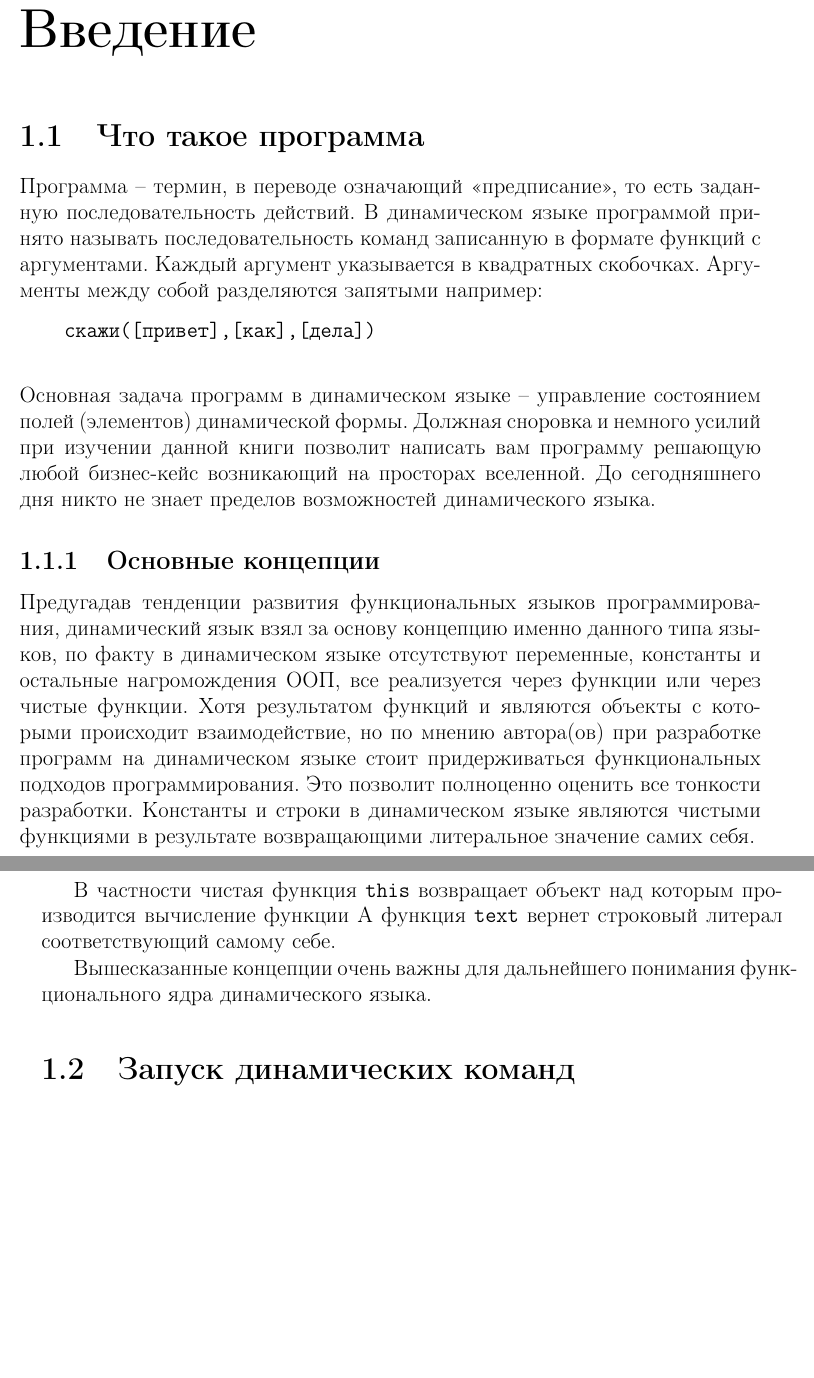
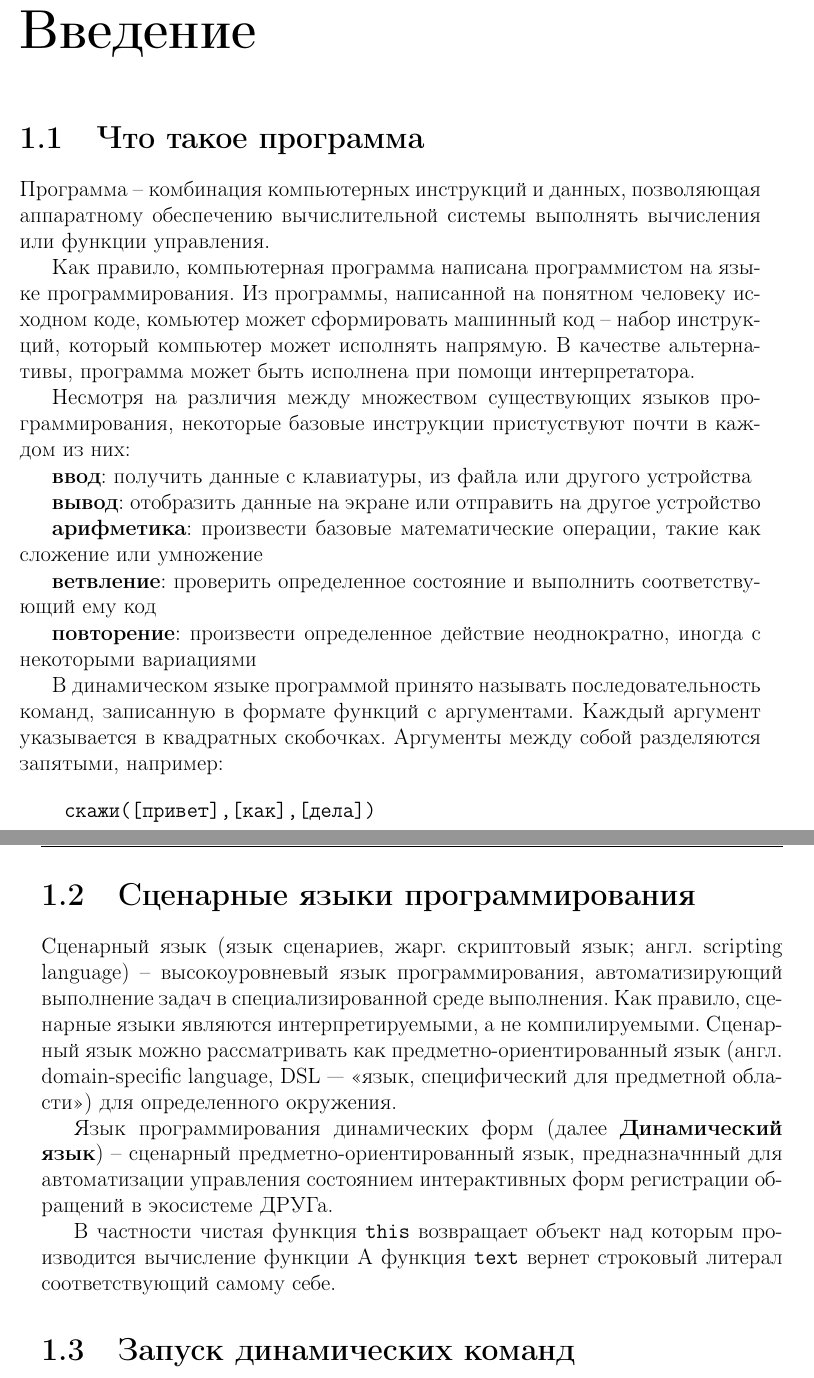
Before and after one commit to vfrc2/dynlang-book, a LaTeX book (index.tex, which reads sections/introduction.tex): two parts of pages 7 and 8 of 75, joined at a grey line, cut so that both start at the same text, the shorter picture padded with empty space. The pictures show the PDF file index.pdf that the author committed with the source.

Commit message:
edit introduction

```diff
--- a/sections/introduction.tex
+++ b/sections/introduction.tex
@@ -8,23 +8,44 @@
 }
 
 \begin{document}
+\sloppy
 \section{Что такое программа}
-    Программа -- термин, в переводе означающий «предписание», то есть заданную последовательность действий. В динамическом языке программой принято называть последовательность команд записанную в формате функций с аргументами.
-    Каждый аргумент указывается в квадратных скобочках. Аргументы между собой разделяются запятыми например:
+
+    Программа -- комбинация компьютерных инструкций и данных, позволяющая аппаратному обеспечению вычислительной системы выполнять вычисления или функции управления.
+
+    Как правило, компьютерная программа написана программистом на языке программирования. Из программы, написанной на понятном человеку исходном коде, комьютер может сформировать машинный код -- набор инструкций, который компьютер может исполнять напрямую. В качестве альтернативы, программа может быть исполнена при помощи интерпретатора.
+
+    Несмотря на различия между множеством существующих языков программирования, некоторые базовые инструкции пристуствуют почти в каждом из них:
+
+    \textbf{ввод}: получить данные с клавиатуры, из файла или другого устройства
+
+    \textbf{вывод}: отобразить данные на экране или отправить на другое устройство
+
+    \textbf{арифметика}: произвести базовые математические операции, такие как сложение или умножение
+
+    \textbf{ветвление}: проверить определенное состояние и выполнить соответствующий ему код
+
+    \textbf{повторение}: произвести определенное действие неоднократно, иногда с некоторыми вариациями
+
+
+    В динамическом языке программой принято называть последовательность команд, записанную в формате функций с аргументами.
+    Каждый аргумент указывается в квадратных скобочках. Аргументы между собой разделяются запятыми, например:
     \begin{verbatim}
     скажи([привет],[как],[дела])
     \end{verbatim}
-    Основная задача программ в динамическом языке -- управление состоянием полей (элементов) динамической формы.
-    Должная сноровка и немного усилий при изучении данной книги позволит написать вам программу решающую любой бизнес-кейс возникающий на просторах вселенной. До сегодняшнего дня никто не знает пределов возможностей динамического языка.
 
-    \subsection{Основные концепции}
-        Предугадав тенденции развития функциональных языков программирования, динамический язык взял за основу концепцию именно данного типа языков, по факту в динамическом языке отсутствуют переменные, константы и остальные нагромождения ООП, все реализуется через функции или через чистые функции. Хотя результатом функций и являются объекты с которыми происходит взаимодействие, но по мнению автора(ов) при разработке программ на динамическом языке стоит придерживаться функциональных подходов программирования. Это позволит полноценно оценить все тонкости разработки.
-        Константы и строки в динамическом языке являются чистыми функциями в результате возвращающими литеральное значение самих себя.
+    \section{Сценарные языки программирования}
+        Сценарный язык (язык сценариев, жарг. скриптовый язык; англ. scripting language) -- высокоуровневый язык программирования, автоматизирующий выполнение задач в специализированной среде выполнения.
+        Как правило, сценарные языки являются интерпретируемыми, а не компилируемыми. Сценарный язык
+        можно рассматривать как предметно-ориентированный язык (англ. domain-specific language, DSL — «язык, специфический для предметной области») для определенного окружения.
+
+        Язык программирования динамических форм (далее \textbf{Динамический язык}) -- сценарный предметно-ориентированный язык, предназначнный для автоматизации управления состоянием
+        интерактивных форм регистрации обращений в экосистеме ДРУГа.
+
 
         В частности чистая функция \texttt{this} возвращает объект над которым производится вычисление функции
         А функция \texttt{text} вернет строковый литерал соответствующий самому себе.
 
-        Вышесказанные концепции очень важны для дальнейшего понимания функционального ядра динамического языка.
 
 	\section{Запуск динамических команд}
 	Одним из первых вызовов, который бросают динамические формы начинающему разработчику, является необходимость настройки рабочего окружения HP Service Manager для редактирования шаблонов. Однако, благодаря мощным возможностям динамического языка, сделать первые шаги в разработке можно гораздо проще: достаточно открыть шаблон обращения <<Исполнятор>> в dev-среде портала <<Лицо ДРУГа>>. Это простая динамическая форма, состящая всего из двух полей: <<Команда>> и <<Результат>>.
```
Also changed, not shown: index.tex (+3 -1 lines), index.pdf, sections/introduction.tex (2 more changed lines).
